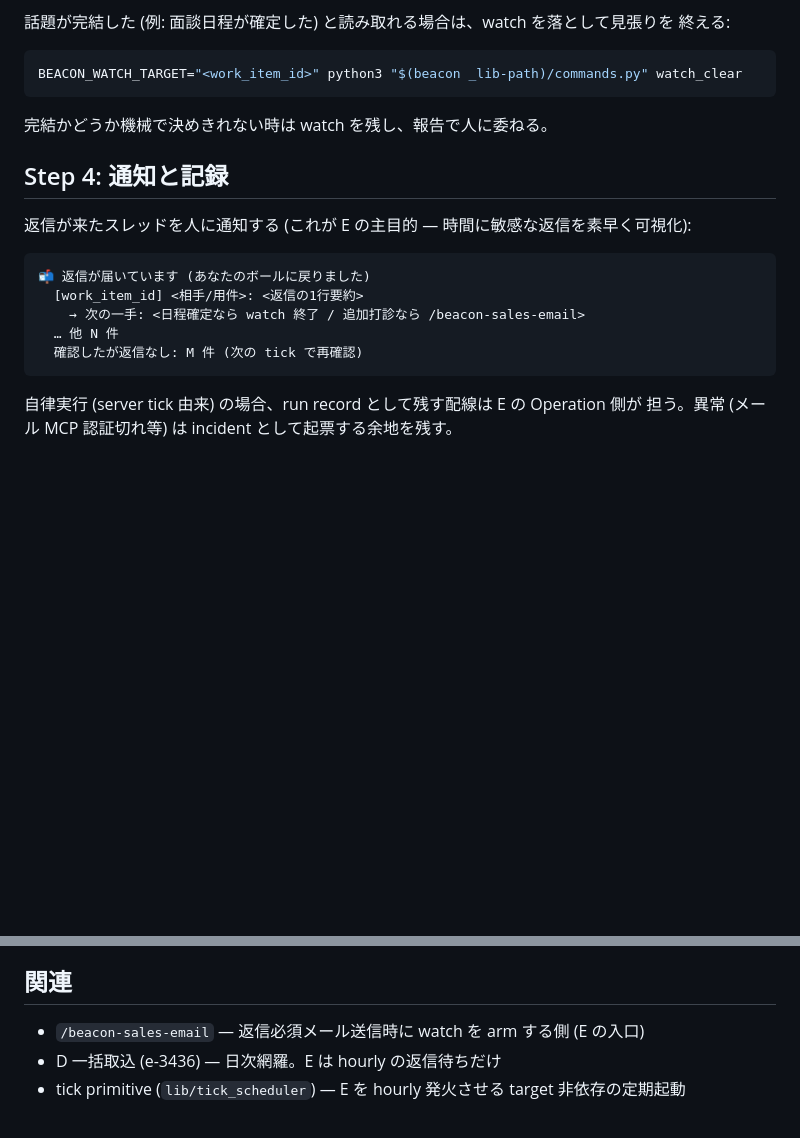
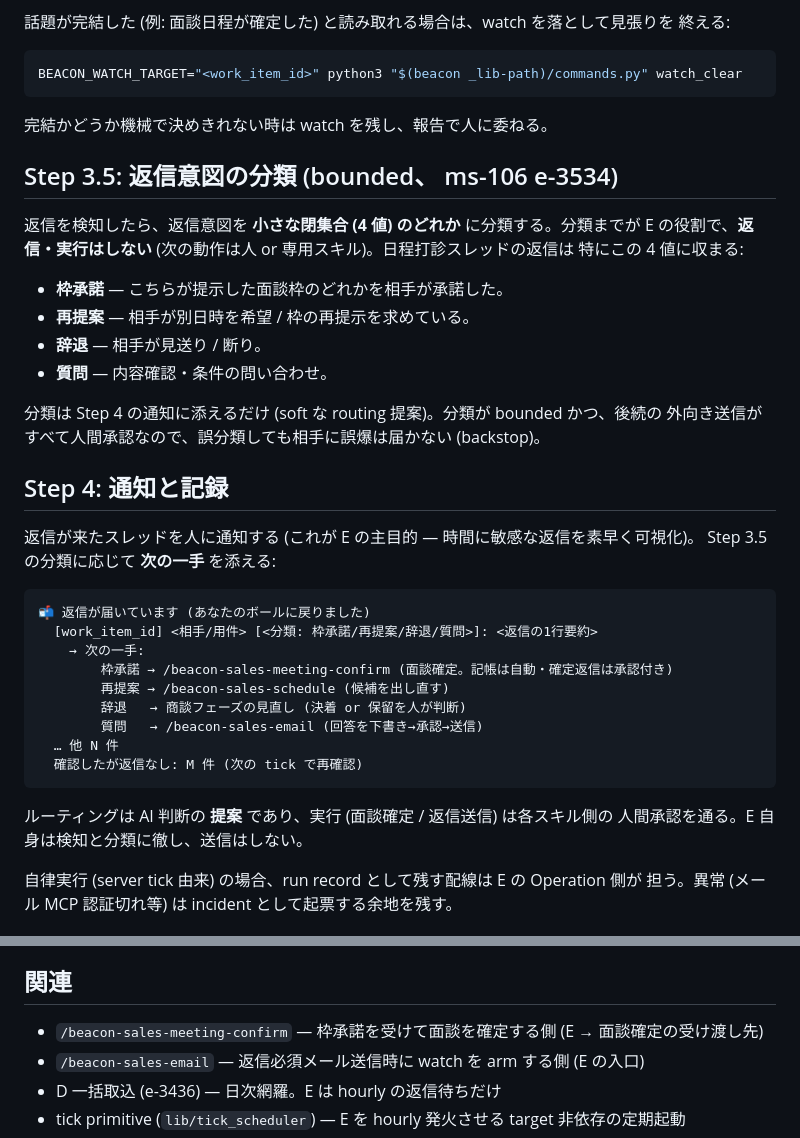
Before and after one commit to kurogin23mech-source/beacon, a Markdown page: skills/beacon-sales-reply-watch.md, 2 parts joined by grey strips. Drawn GitHub-style; blank space fills up the shorter version.

````diff
--- a/skills/beacon-sales-reply-watch.md
+++ b/skills/beacon-sales-reply-watch.md
@@ -95,17 +95,39 @@ BEACON_WATCH_TARGET="<work_item_id>" python3 "$(beacon _lib-path)/commands.py" w
 
 完結かどうか機械で決めきれない時は watch を残し、報告で人に委ねる。
 
+## Step 3.5: 返信意図の分類 (bounded、 ms-106 e-3534)
+
+返信を検知したら、返信意図を **小さな閉集合 (4 値) のどれか** に分類する。分類までが
+E の役割で、**返信・実行はしない** (次の動作は人 or 専用スキル)。日程打診スレッドの返信は
+特にこの 4 値に収まる:
+
+- **枠承諾** — こちらが提示した面談枠のどれかを相手が承諾した。
+- **再提案** — 相手が別日時を希望 / 枠の再提示を求めている。
+- **辞退** — 相手が見送り / 断り。
+- **質問** — 内容確認・条件の問い合わせ。
+
+分類は Step 4 の通知に添えるだけ (soft な routing 提案)。分類が bounded かつ、後続の
+外向き送信がすべて人間承認なので、誤分類しても相手に誤爆は届かない (backstop)。
+
 ## Step 4: 通知と記録
 
-返信が来たスレッドを人に通知する (これが E の主目的 — 時間に敏感な返信を素早く可視化):
+返信が来たスレッドを人に通知する (これが E の主目的 — 時間に敏感な返信を素早く可視化)。
+Step 3.5 の分類に応じて **次の一手** を添える:
 
 ```
 📬 返信が届いています (あなたのボールに戻りました)
-  [work_item_id] <相手/用件>: <返信の1行要約>
-    → 次の一手: <日程確定なら watch 終了 / 追加打診なら /beacon-sales-email>
+  [work_item_id] <相手/用件> [<分類: 枠承諾/再提案/辞退/質問>]: <返信の1行要約>
+    → 次の一手:
+        枠承諾 → /beacon-sales-meeting-confirm (面談確定。記帳は自動・確定返信は承認付き)
+        再提案 → /beacon-sales-schedule (候補を出し直す)
+        辞退   → 商談フェーズの見直し (決着 or 保留を人が判断)
+        質問   → /beacon-sales-email (回答を下書き→承認→送信)
   … 他 N 件
   確認したが返信なし: M 件 (次の tick で再確認)
 ```
+
+ルーティングは AI 判断の **提案** であり、実行 (面談確定 / 返信送信) は各スキル側の
+人間承認を通る。E 自身は検知と分類に徹し、送信はしない。
 
 自律実行 (server tick 由来) の場合、run record として残す配線は E の Operation 側が
 担う。異常 (メール MCP 認証切れ等) は incident として起票する余地を残す。
@@ -122,6 +144,7 @@ BEACON_WATCH_TARGET="<work_item_id>" python3 "$(beacon _lib-path)/commands.py" w
 
 ## 関連
 
+- `/beacon-sales-meeting-confirm` — 枠承諾を受けて面談を確定する側 (E → 面談確定の受け渡し先)
 - `/beacon-sales-email` — 返信必須メール送信時に watch を arm する側 (E の入口)
 - D 一括取込 (e-3436) — 日次網羅。E は hourly の返信待ちだけ
 - tick primitive (`lib/tick_scheduler`) — E を hourly 発火させる target 非依存の定期起動
````
Also changed, not shown: skills/beacon-sales-meeting-confirm.md (added, +152 -0 lines).
